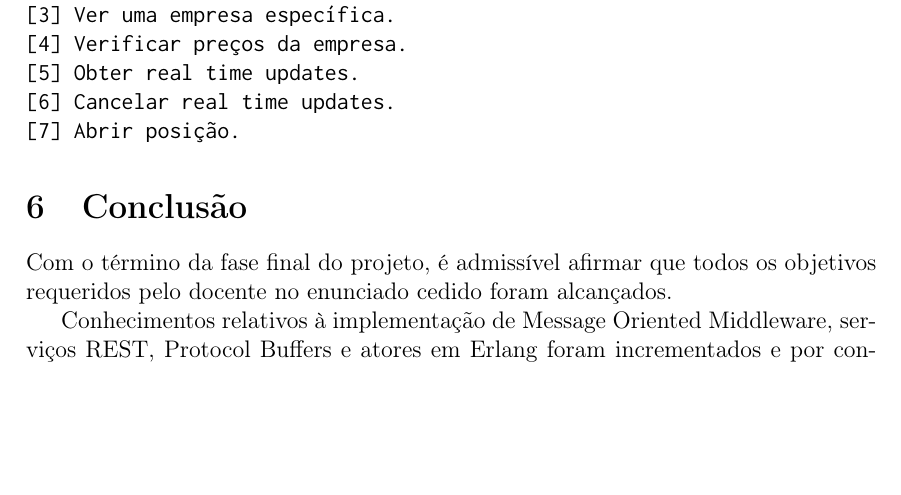
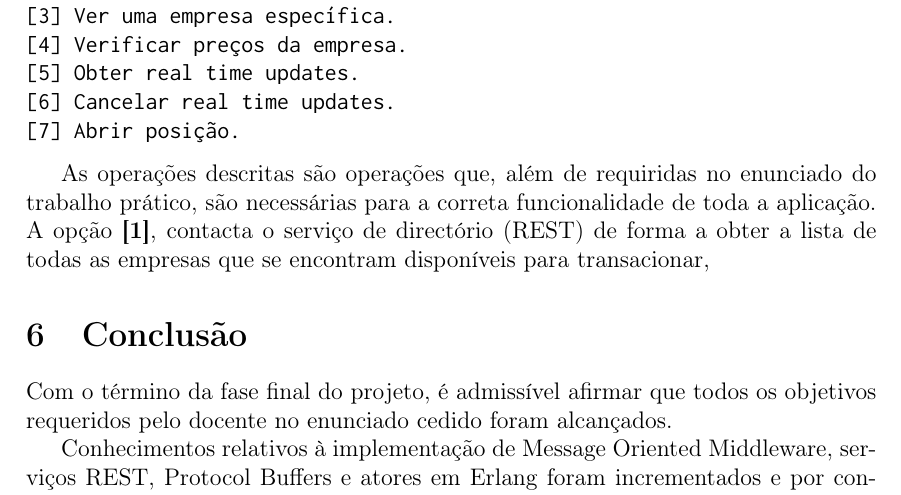
Before and after one commit to hugomiguelabreu/negotiation-system, a LaTeX document (Relatorio/relatorio.tex): part of page 3 of 3, cut so that both start at the same text, the shorter picture padded with empty space. Compiled offline with pdfLaTeX.

Commit message:
Update Relatório

```diff
--- a/Relatorio/relatorio.tex
+++ b/Relatorio/relatorio.tex
@@ -115,6 +115,7 @@ Para permitir o acesso às funcionalidades completas da Exchange e todos os recu
 [6] Cancelar real time updates.
 [7] Abrir posição.
 \end{verbatim}
+\par As operações descritas são operações que, além de requiridas no enunciado do trabalho prático, são necessárias para a correta funcionalidade de toda a aplicação. A opção \textbf{[1]}, contacta o serviço de directório (REST) de forma a obter a lista de todas as empresas que se encontram disponíveis para transacionar,
 
 \section{Conclusão}
 Com o término da fase final do projeto, é admissível afirmar que todos os objetivos requeridos pelo docente no enunciado cedido foram alcançados.
```
